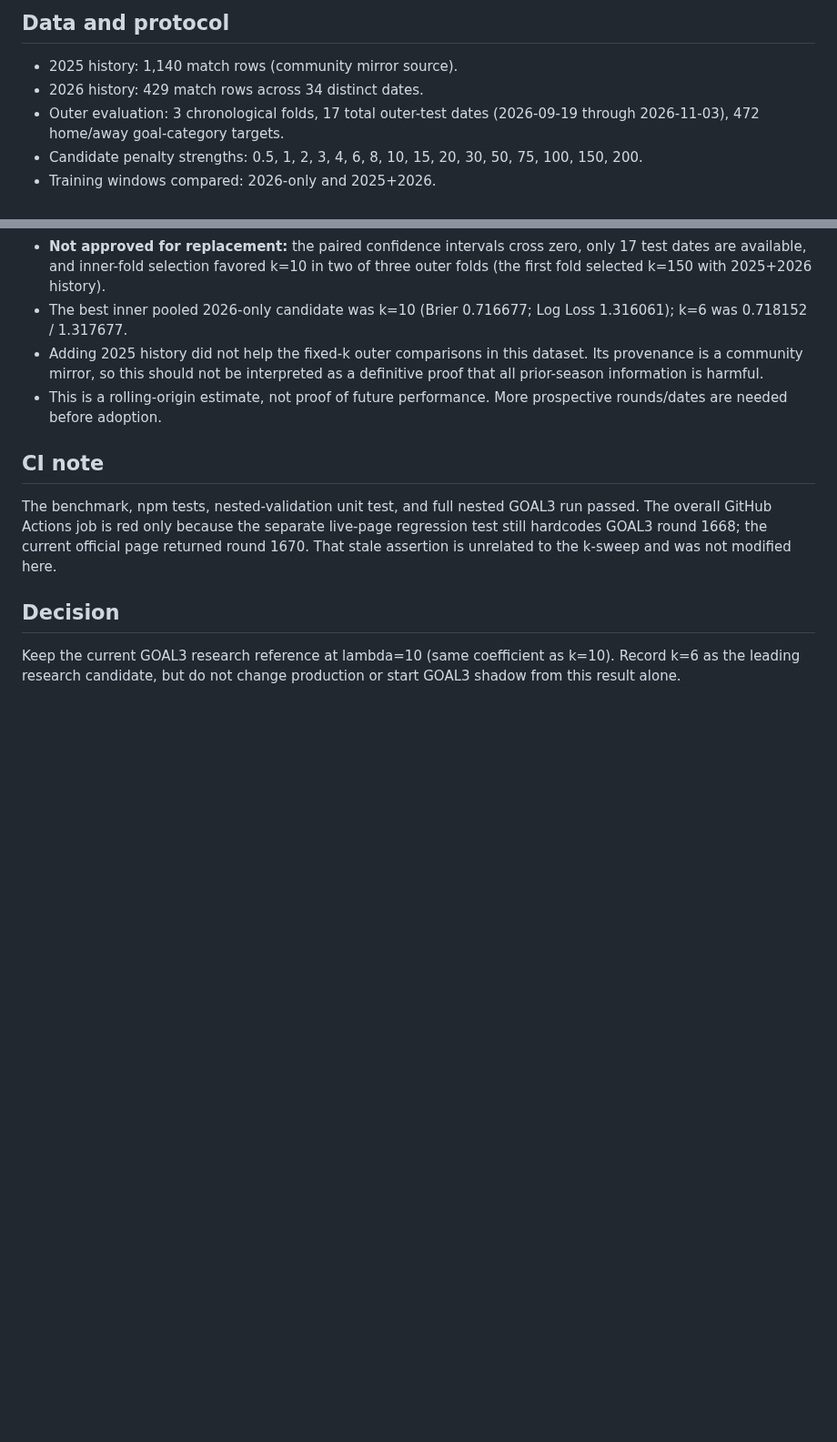
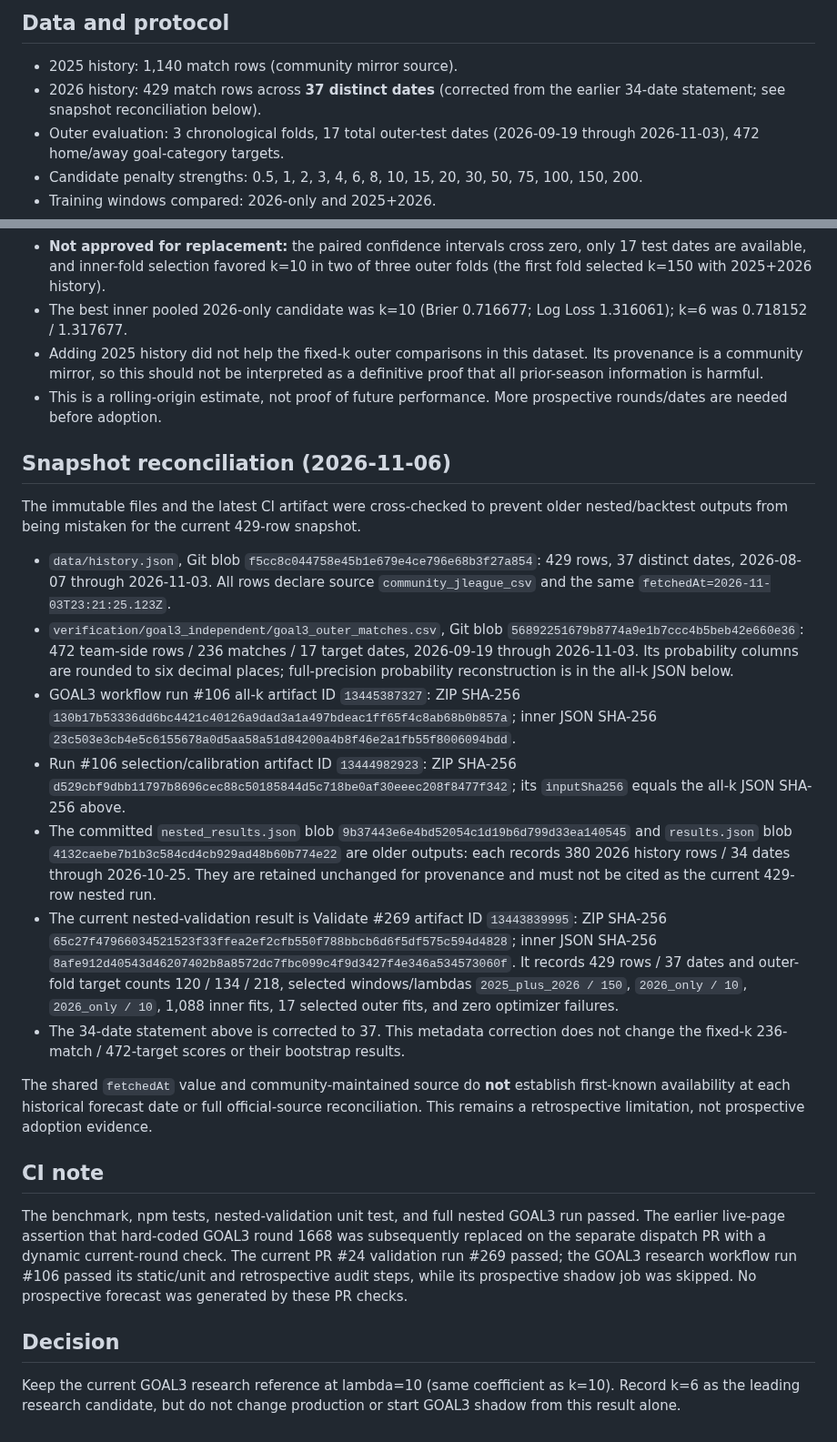
Before and after one commit to sigulun555-lab/gpt, a Markdown page: verification/goal3_independent/K_SWEEP_REPORT_2026-11-04.md, 2 parts joined by grey strips. Shown at 91% size. Drawn GitHub-style; blank space fills up the shorter version.

Commit message:
docs(goal3): reconcile k-sweep snapshot dates and legacy artifacts

```diff
--- a/verification/goal3_independent/K_SWEEP_REPORT_2026-11-04.md
+++ b/verification/goal3_independent/K_SWEEP_REPORT_2026-11-04.md
@@ -11,7 +11,7 @@ No production model, prediction file, or prediction log was changed.
 ## Data and protocol
 
 - 2025 history: 1,140 match rows (community mirror source).
-- 2026 history: 429 match rows across 34 distinct dates.
+- 2026 history: 429 match rows across **37 distinct dates** (corrected from the earlier 34-date statement; see snapshot reconciliation below).
 - Outer evaluation: 3 chronological folds, 17 total outer-test dates (2026-09-19 through 2026-11-03), 472 home/away goal-category targets.
 - Candidate penalty strengths: 0.5, 1, 2, 3, 4, 6, 8, 10, 15, 20, 30, 50, 75, 100, 150, 200.
 - Training windows compared: 2026-only and 2025+2026.
@@ -51,9 +51,23 @@ Both intervals include zero. Therefore the current evidence does **not** establi
 - Adding 2025 history did not help the fixed-k outer comparisons in this dataset. Its provenance is a community mirror, so this should not be interpreted as a definitive proof that all prior-season information is harmful.
 - This is a rolling-origin estimate, not proof of future performance. More prospective rounds/dates are needed before adoption.
 
+## Snapshot reconciliation (2026-11-06)
+
+The immutable files and the latest CI artifact were cross-checked to prevent older nested/backtest outputs from being mistaken for the current 429-row snapshot.
+
+- `data/history.json`, Git blob `f5cc8c044758e45b1e679e4ce796e68b3f27a854`: 429 rows, 37 distinct dates, 2026-08-07 through 2026-11-03. All rows declare source `community_jleague_csv` and the same `fetchedAt=2026-11-03T23:21:25.123Z`.
+- `verification/goal3_independent/goal3_outer_matches.csv`, Git blob `56892251679b8774a9e1b7ccc4b5beb42e660e36`: 472 team-side rows / 236 matches / 17 target dates, 2026-09-19 through 2026-11-03. Its probability columns are rounded to six decimal places; full-precision probability reconstruction is in the all-k JSON below.
+- GOAL3 workflow run #106 all-k artifact ID `13445387327`: ZIP SHA-256 `130b17b53336dd6bc4421c40126a9dad3a1a497bdeac1ff65f4c8ab68b0b857a`; inner JSON SHA-256 `23c503e3cb4e5c6155678a0d5aa58a51d84200a4b8f46e2a1fb55f8006094bdd`.
+- Run #106 selection/calibration artifact ID `13444982923`: ZIP SHA-256 `d529cbf9dbb11797b8696cec88c50185844d5c718be0af30eeec208f8477f342`; its `inputSha256` equals the all-k JSON SHA-256 above.
+- The committed `nested_results.json` blob `9b37443e6e4bd52054c1d19b6d799d33ea140545` and `results.json` blob `4132caebe7b1b3c584cd4cb929ad48b60b774e22` are older outputs: each records 380 2026 history rows / 34 dates through 2026-10-25. They are retained unchanged for provenance and must not be cited as the current 429-row nested run.
+- The current nested-validation result is Validate #269 artifact ID `13443839995`: ZIP SHA-256 `65c27f47966034521523f33ffea2ef2cfb550f788bbcb6d6f5df575c594d4828`; inner JSON SHA-256 `8afe912d40543d46207402b8a8572dc7fbc099c4f9d3427f4e346a534573060f`. It records 429 rows / 37 dates and outer-fold target counts 120 / 134 / 218, selected windows/lambdas `2025_plus_2026 / 150`, `2026_only / 10`, `2026_only / 10`, 1,088 inner fits, 17 selected outer fits, and zero optimizer failures.
+- The 34-date statement above is corrected to 37. This metadata correction does not change the fixed-k 236-match / 472-target scores or their bootstrap results.
+
+The shared `fetchedAt` value and community-maintained source do **not** establish first-known availability at each historical forecast date or full official-source reconciliation. This remains a retrospective limitation, not prospective adoption evidence.
+
 ## CI note
 
-The benchmark, npm tests, nested-validation unit test, and full nested GOAL3 run passed. The overall GitHub Actions job is red only because the separate live-page regression test still hardcodes GOAL3 round 1668; the current official page returned round 1670. That stale assertion is unrelated to the k-sweep and was not modified here.
+The benchmark, npm tests, nested-validation unit test, and full nested GOAL3 run passed. The earlier live-page assertion that hard-coded GOAL3 round 1668 was subsequently replaced on the separate dispatch PR with a dynamic current-round check. The current PR #24 validation run #269 passed; the GOAL3 research workflow run #106 passed its static/unit and retrospective audit steps, while its prospective shadow job was skipped. No prospective forecast was generated by these PR checks.
 
 ## Decision
 
```
